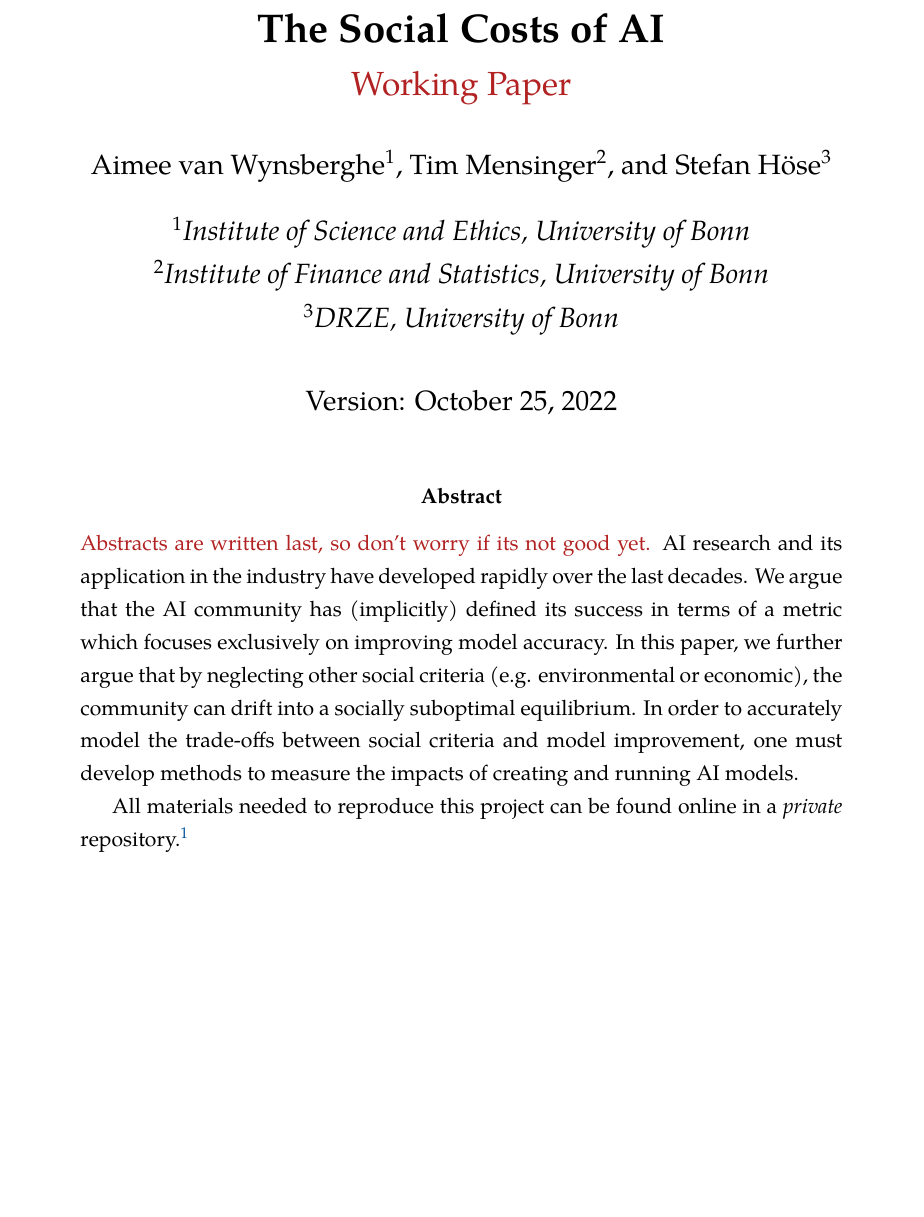
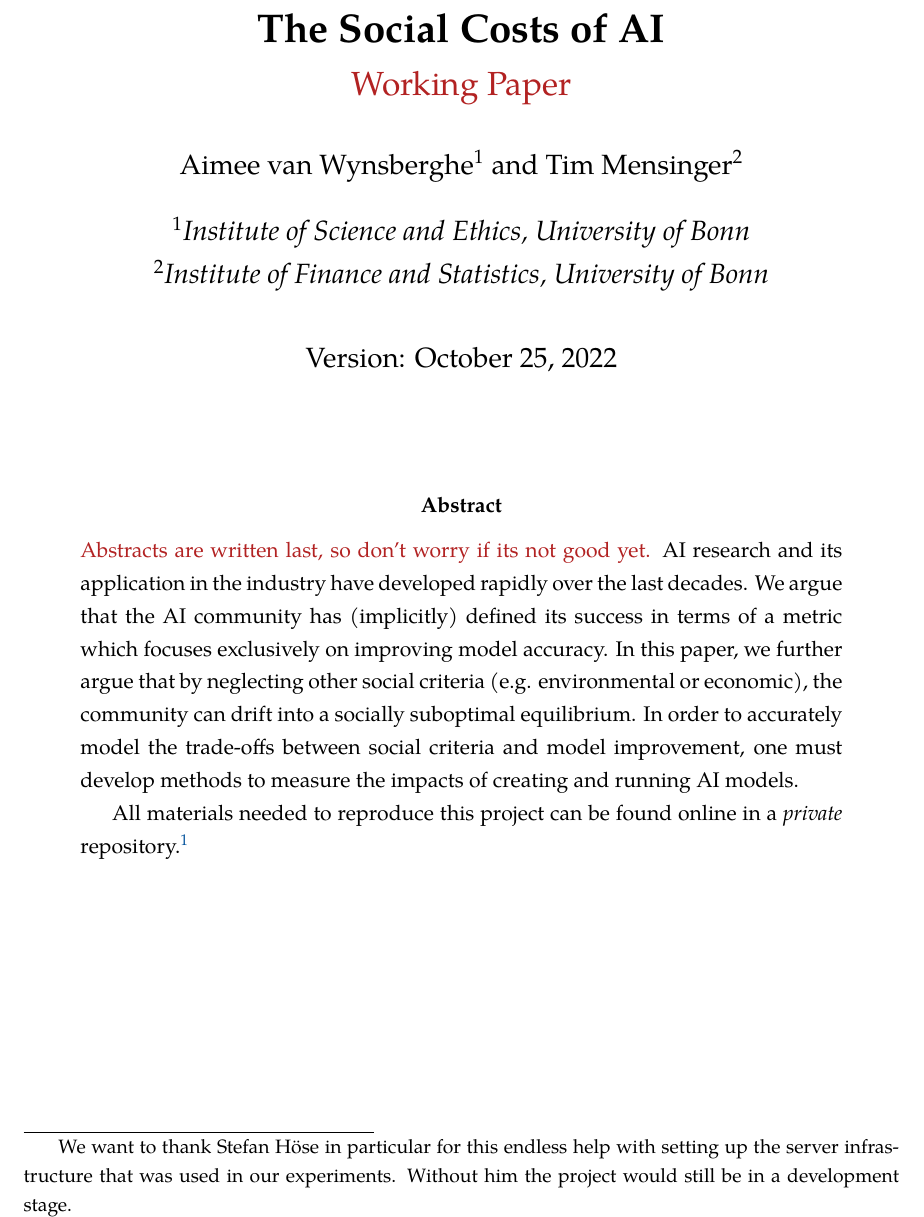
Before and after one commit to timmens/social-cost-ai, a LaTeX paper (src/scai/paper/paper.tex, which reads src/scai/paper/preamble.tex): part of page 1 of 6, cut so that both start at the same text, the shorter picture padded with empty space. Compiled offline with pdfLaTeX.

Commit message:
Update paper.tex

```diff
--- a/src/scai/paper/paper.tex
+++ b/src/scai/paper/paper.tex
@@ -6,6 +6,11 @@
 \begin{document}
 
 \maketitle
+\blfootnote{
+    We want to thank Stefan H{\"o}se in particular for this endless help with setting up
+    the server infrastructure that was used in our experiments. Without him the project
+    would still be in a development stage.
+}
 \input{sections/abstract}
 \thispagestyle{empty}
 \newpage
--- a/src/scai/paper/preamble.tex
+++ b/src/scai/paper/preamble.tex
@@ -58,6 +58,15 @@
 }
 
 
+%% Footnote without marker
+\newcommand\blfootnote[1]{%
+  \begingroup
+  \renewcommand\thefootnote{}\footnote{#1}%
+  \addtocounter{footnote}{-1}%
+  \endgroup
+}
+
+
 %%%%%%%%%%%%%%%%%%%%%%%%%%%%%%%%%%%%%%%%%%%%%%%%%%
 % Title page
 %%%%%%%%%%%%%%%%%%%%%%%%%%%%%%%%%%%%%%%%%%%%%%%%%%
@@ -67,7 +76,6 @@
 \date{Version: \today}
 \author[1]{Aimee van Wynsberghe}
 \author[2]{Tim Mensinger}
-\author[3]{Stefan H{\"o}se}
+
 \affil[1]{Institute of Science and Ethics, University of Bonn}
 \affil[2]{Institute of Finance and Statistics, University of Bonn}
-\affil[3]{DRZE, University of Bonn}
```
